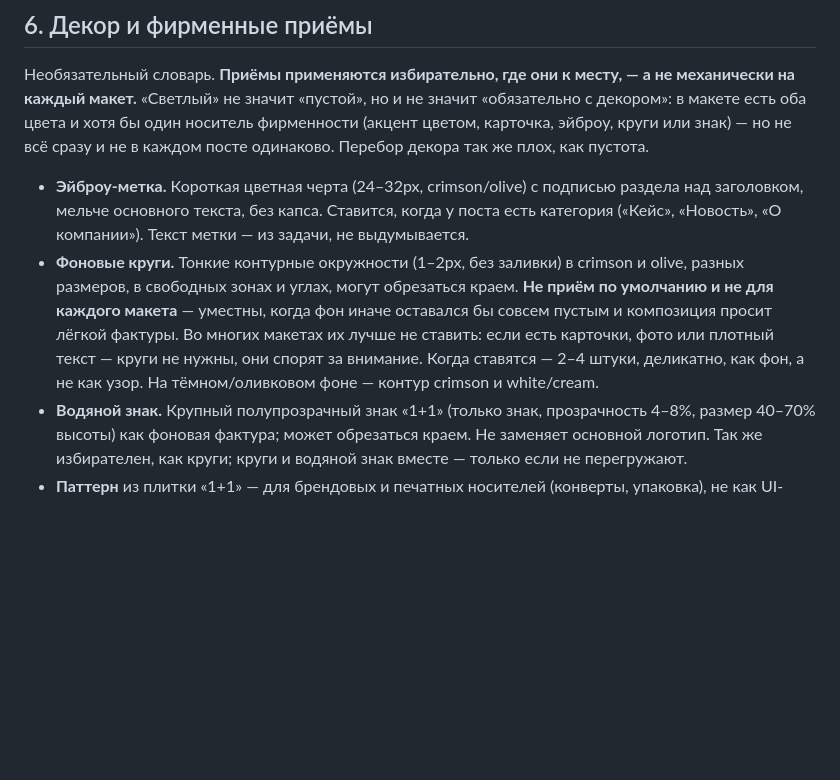
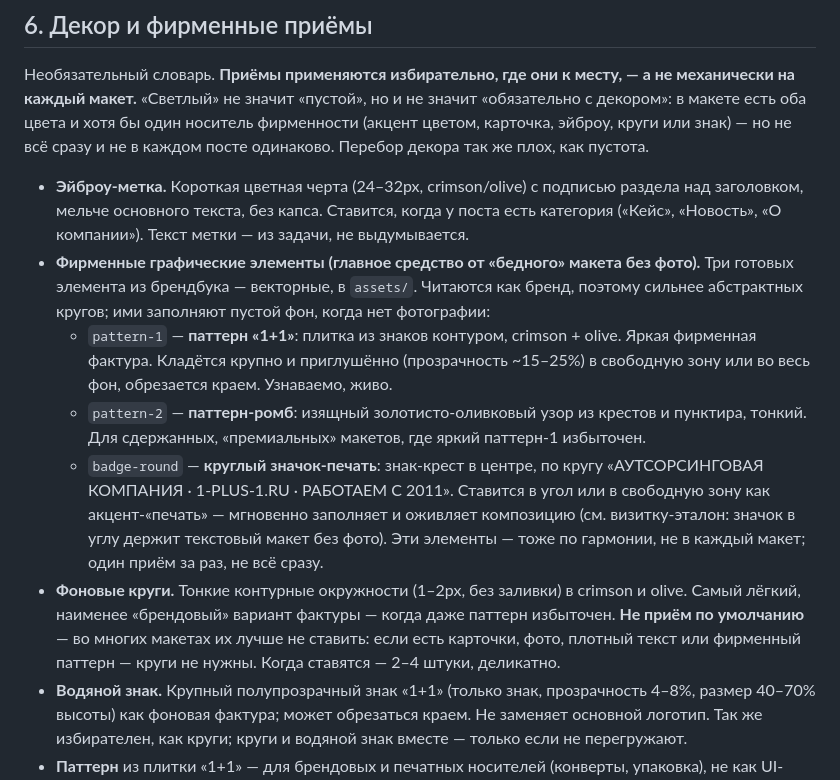
Before and after one commit to fagencymarketing-coder/design-system, a Markdown page: docs/brandbook-1plus1.md, the part around the change. Drawn GitHub-style; blank space fills up the shorter version.

Commit message:
Add three firm graphic elements (patterns + seal) as the primary remedy for bare photo-less layouts

```diff
--- a/docs/brandbook-1plus1.md
+++ b/docs/brandbook-1plus1.md
@@ -233,13 +233,27 @@
   раздела над заголовком, мельче основного текста, без капса. Ставится, когда
   у поста есть категория («Кейс», «Новость», «О компании»). Текст метки — из задачи,
   не выдумывается.
+- **Фирменные графические элементы (главное средство от «бедного» макета без
+  фото).** Три готовых элемента из брендбука — векторные, в `assets/`. Читаются
+  как бренд, поэтому сильнее абстрактных кругов; ими заполняют пустой фон, когда
+  нет фотографии:
+  - `pattern-1` — **паттерн «1+1»**: плитка из знаков контуром, crimson + olive.
+    Яркая фирменная фактура. Кладётся крупно и приглушённо (прозрачность ~15–25%)
+    в свободную зону или во весь фон, обрезается краем. Узнаваемо, живо.
+  - `pattern-2` — **паттерн-ромб**: изящный золотисто-оливковый узор из
+    крестов и пунктира, тонкий. Для сдержанных, «премиальных» макетов, где яркий
+    паттерн-1 избыточен.
+  - `badge-round` — **круглый значок-печать**: знак-крест в центре, по кругу
+    «АУТСОРСИНГОВАЯ КОМПАНИЯ · 1-PLUS-1.RU · РАБОТАЕМ С 2011». Ставится в угол или
+    в свободную зону как акцент-«печать» — мгновенно заполняет и оживляет
+    композицию (см. визитку-эталон: значок в углу держит текстовый макет без фото).
+  Эти элементы — тоже по гармонии, не в каждый макет; один приём за раз, не всё
+  сразу.
 - **Фоновые круги.** Тонкие контурные окружности (1–2px, без заливки) в crimson
-  и olive, разных размеров, в свободных зонах и углах, могут обрезаться краем.
-  **Не приём по умолчанию и не для каждого макета** — уместны, когда фон иначе
-  оставался бы совсем пустым и композиция просит лёгкой фактуры. Во многих
-  макетах их лучше не ставить: если есть карточки, фото или плотный текст — круги
-  не нужны, они спорят за внимание. Когда ставятся — 2–4 штуки, деликатно, как
-  фон, а не как узор. На тёмном/оливковом фоне — контур crimson и white/cream.
+  и olive. Самый лёгкий, наименее «брендовый» вариант фактуры — когда даже паттерн
+  избыточен. **Не приём по умолчанию** — во многих макетах их лучше не ставить:
+  если есть карточки, фото, плотный текст или фирменный паттерн — круги не нужны.
+  Когда ставятся — 2–4 штуки, деликатно.
 - **Водяной знак.** Крупный полупрозрачный знак «1+1» (только знак, прозрачность
   4–8%, размер 40–70% высоты) как фоновая фактура; может обрезаться краем. Не
   заменяет основной логотип. Так же избирателен, как круги; круги и водяной знак
```
